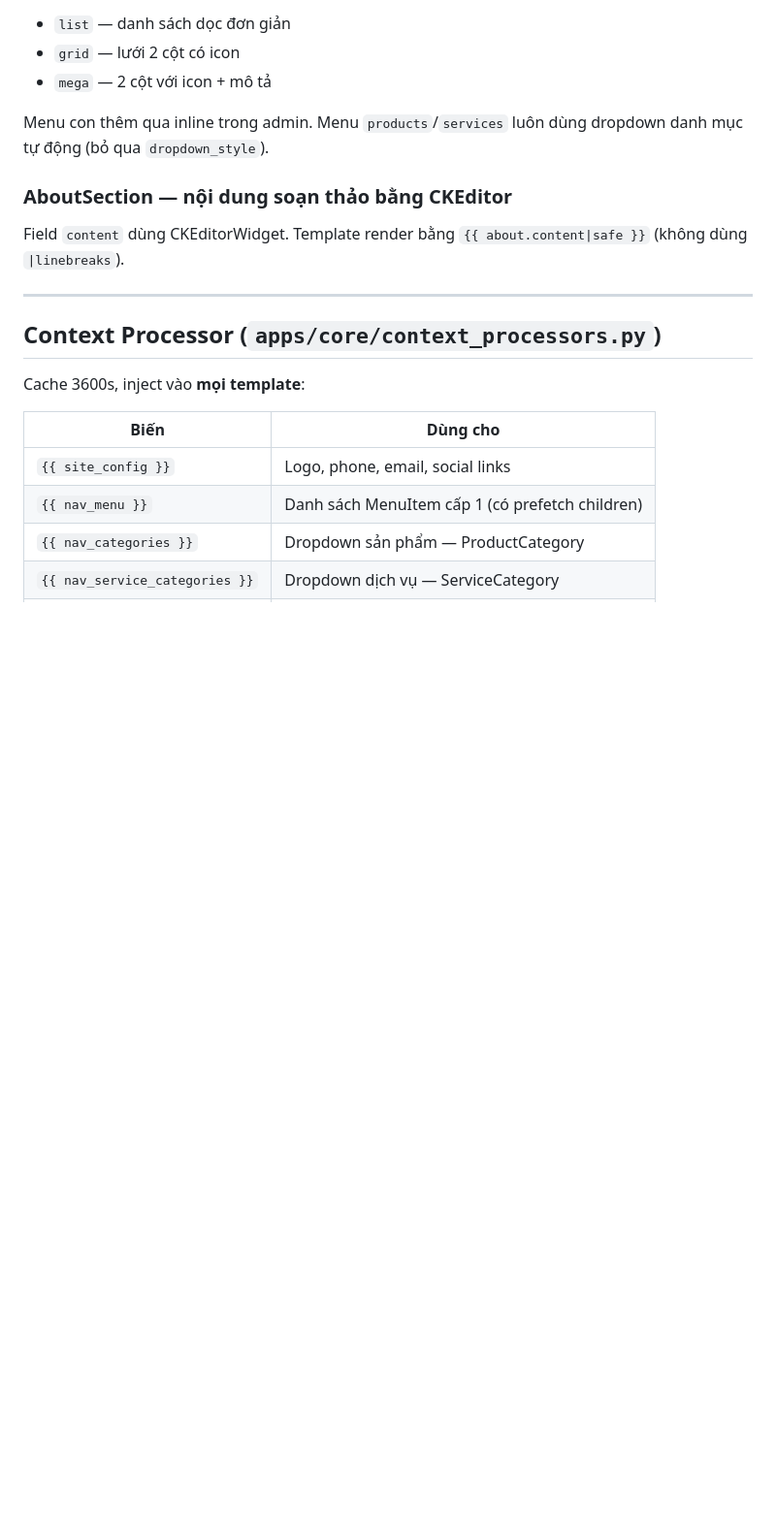
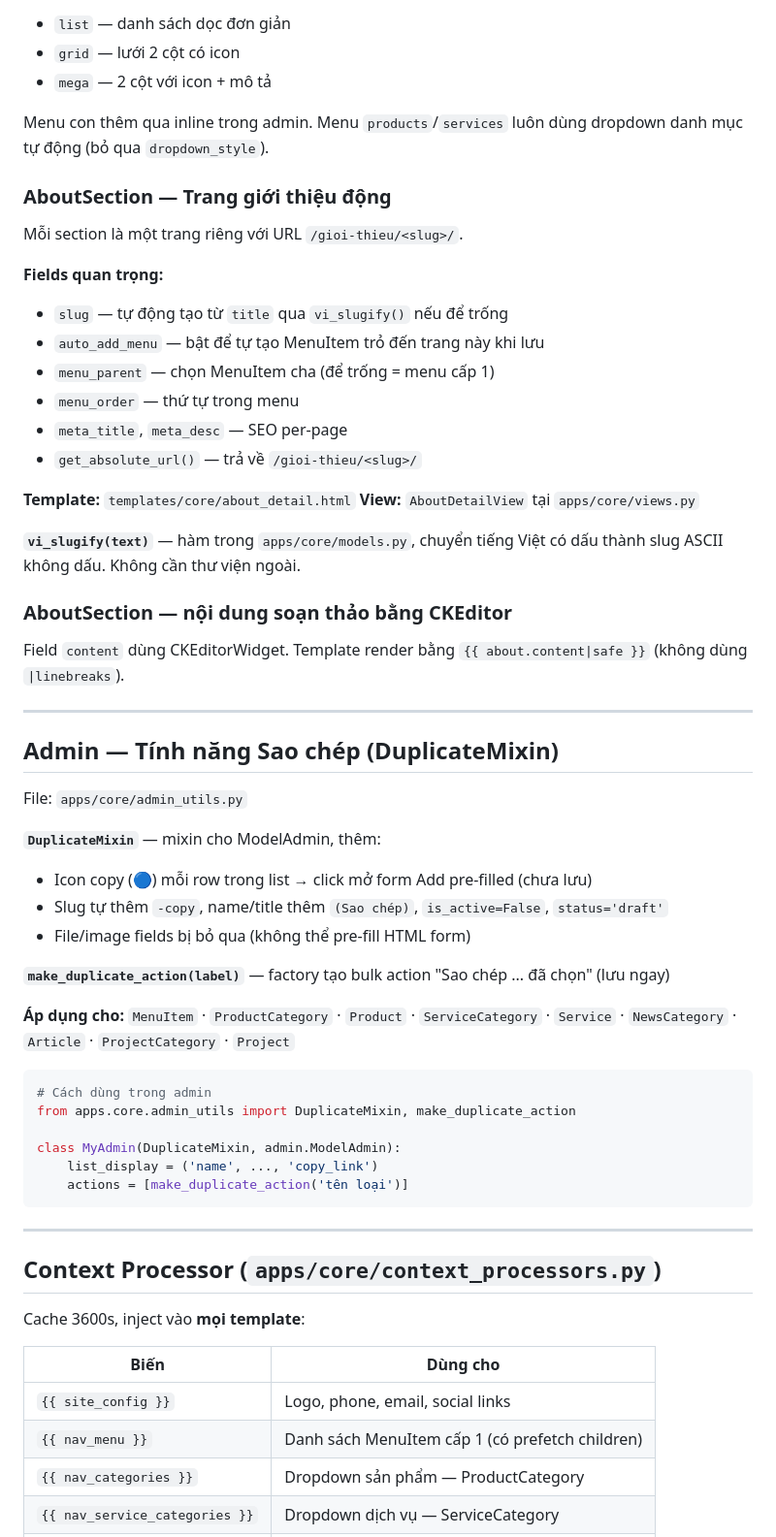
Before and after one commit to luckyhoang1988/web_adcare.vn, a Markdown page: .claude/CLAUDE.md, the part around one of its changes. Shown at 97% size. Drawn GitHub-style; blank space fills up the shorter version.

````diff
--- a/.claude/CLAUDE.md
+++ b/.claude/CLAUDE.md
@@ -90,8 +136,48 @@ Quản lý menu navbar từ Admin → **Menu chính**.
 
 Menu con thêm qua inline trong admin. Menu `products`/`services` luôn dùng dropdown danh mục tự động (bỏ qua `dropdown_style`).
 
+### AboutSection — Trang giới thiệu động
+Mỗi section là một trang riêng với URL `/gioi-thieu/<slug>/`.
+
+**Fields quan trọng:**
+- `slug` — tự động tạo từ `title` qua `vi_slugify()` nếu để trống
+- `auto_add_menu` — bật để tự tạo MenuItem trỏ đến trang này khi lưu
+- `menu_parent` — chọn MenuItem cha (để trống = menu cấp 1)
+- `menu_order` — thứ tự trong menu
+- `meta_title`, `meta_desc` — SEO per-page
+- `get_absolute_url()` — trả về `/gioi-thieu/<slug>/`
+
+**Template:** `templates/core/about_detail.html`
+**View:** `AboutDetailView` tại `apps/core/views.py`
+
+**`vi_slugify(text)`** — hàm trong `apps/core/models.py`, chuyển tiếng Việt có dấu thành slug ASCII không dấu. Không cần thư viện ngoài.
+
 ### AboutSection — nội dung soạn thảo bằng CKEditor
 Field `content` dùng CKEditorWidget. Template render bằng `{{ about.content|safe }}` (không dùng `|linebreaks`).
+
+---
+
+## Admin — Tính năng Sao chép (DuplicateMixin)
+
+File: `apps/core/admin_utils.py`
+
+**`DuplicateMixin`** — mixin cho ModelAdmin, thêm:
+- Icon copy (🔵) mỗi row trong list → click mở form Add pre-filled (chưa lưu)
+- Slug tự thêm `-copy`, name/title thêm `(Sao chép)`, `is_active=False`, `status='draft'`
+- File/image fields bị bỏ qua (không thể pre-fill HTML form)
+
+**`make_duplicate_action(label)`** — factory tạo bulk action "Sao chép ... đã chọn" (lưu ngay)
+
+**Áp dụng cho:** `MenuItem` · `ProductCategory` · `Product` · `ServiceCategory` · `Service` · `NewsCategory` · `Article` · `ProjectCategory` · `Project`
+
+```python
+# Cách dùng trong admin
+from apps.core.admin_utils import DuplicateMixin, make_duplicate_action
+
+class MyAdmin(DuplicateMixin, admin.ModelAdmin):
+    list_display = ('name', ..., 'copy_link')
+    actions = [make_duplicate_action('tên loại')]
+```
 
 ---
 
````
Also changed, not shown: other parts of .claude/CLAUDE.md (+51 -1 lines), .claude/commands/deploy.md (added, +40 -0 lines), .claude/commands/fix-migration.md (added, +100 -0 lines).
